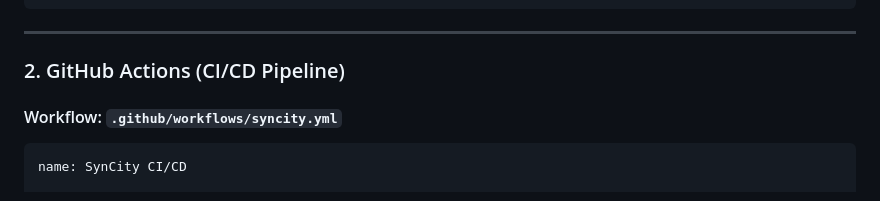
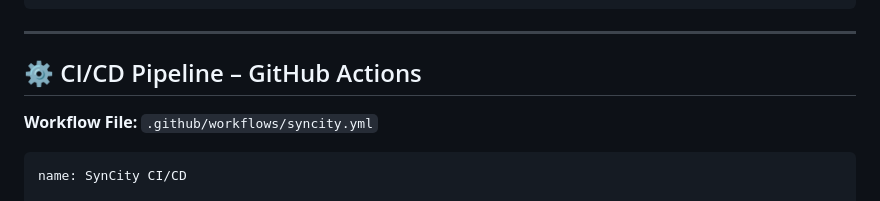
Before and after one commit to ckarthik77/SynCity, a Markdown page: README.md, the part around the change printed below. Drawn GitHub-style.

````diff
--- a/README.md
+++ b/README.md
@@ -32,9 +32,9 @@ SynCity/
 
 ---
 
-### 2. GitHub Actions (CI/CD Pipeline)
+## ⚙️ CI/CD Pipeline – GitHub Actions
 
-#### Workflow: `.github/workflows/syncity.yml`
+**Workflow File:** `.github/workflows/syncity.yml`
 
 ```yaml
 name: SynCity CI/CD
````
Also changed, not shown: other parts of README.md (+43 -34 lines).
